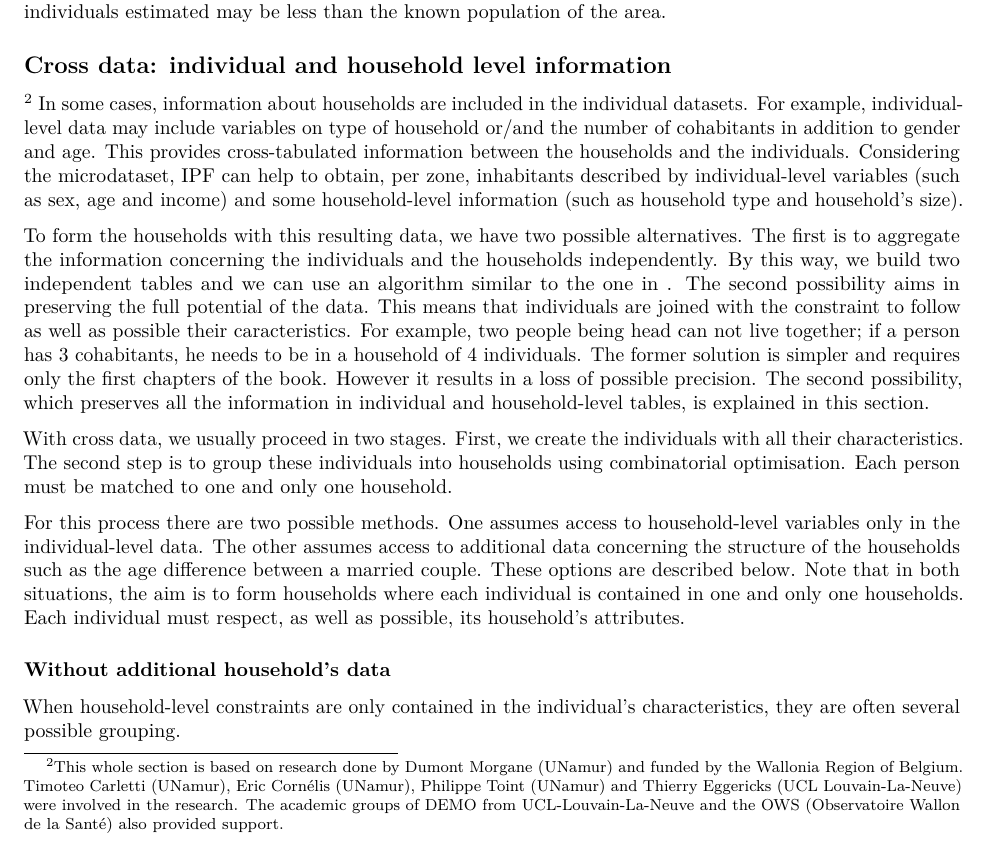
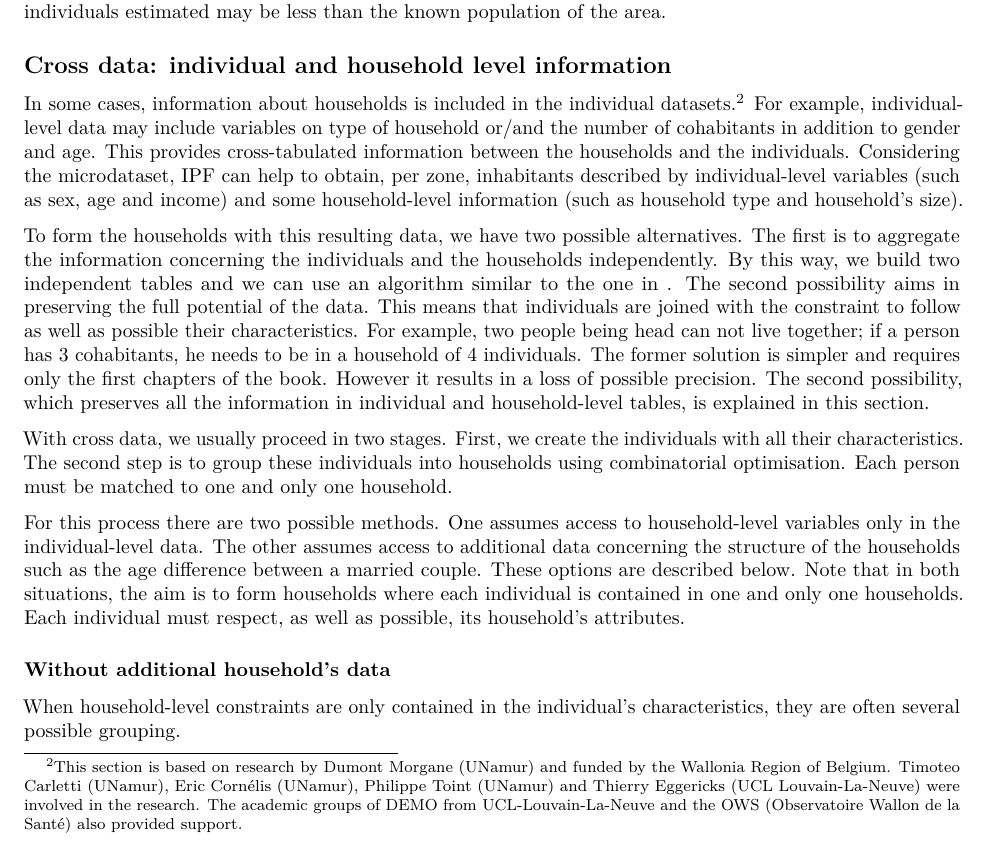
Before and after one commit to Robinlovelace/spatial-microsim-book, an R Markdown document (10-household-allocation.Rmd): part of page 3 of 6, cut so that both start at the same text. Rendered offline with R 4.5, knitr and Pandoc, then LaTeX, with nearby package versions.

Commit message:
Typo corrections for chapter 10

```diff
--- a/10-household-allocation.Rmd
+++ b/10-household-allocation.Rmd
@@ -141,15 +141,15 @@ may be less than the known population of the area.
 
 ## Cross data: individual and household level information
 
-^[This whole
-section is based on research done by Dumont Morgane (UNamur) and funded by the
+In some cases, information about households is included in the
+individual datasets.^[This
+section is based on research by Dumont Morgane (UNamur) and funded by the
 Wallonia Region of Belgium. Timoteo Carletti (UNamur),
 Eric Cornélis (UNamur), Philippe Toint (UNamur) and Thierry
 Eggericks (UCL Louvain-La-Neuve) were involved in the research.
 The academic groups of DEMO from UCL-Louvain-La-Neuve and the
-OWS (Observatoire Wallon de la Santé) also provided support.]
-In some cases, information about households are included in the
-individual datasets.
+OWS (Observatoire Wallon de la Santé) also provided
+support.]
 For example, individual-level data
 may include variables on type of household or/and
 the number of cohabitants in addition to gender and age. This provides cross-tabulated information between
@@ -164,7 +164,7 @@ the households independently. By this way, we build two independent
 tables and we can use an algorithm similar to the one in [](#IndData).
 The second possibility aims in preserving the full potential of the data.
 This means that individuals are joined with the constraint to follow
-as well as possible their caracteristics. For example, two people
+as well as possible their characteristics. For example, two people
 being head can not live together; if a person has 3 cohabitants,
 he needs to be in a household of 4 individuals.
 The former solution is simpler and
```
Also changed, not shown: 10-household-allocation.Rmd (5 more changed lines).
